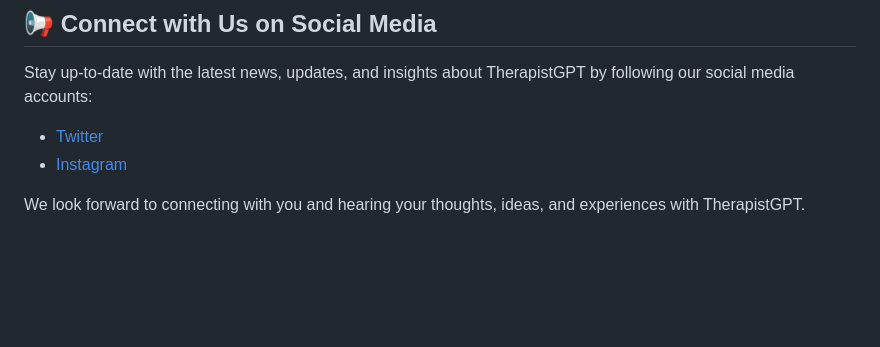
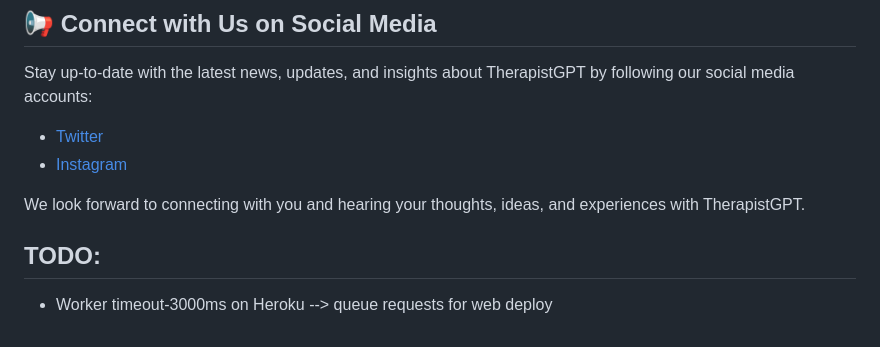
Before and after one commit to nmichaud0/TherapistGPT, a Markdown page: README.md, the part around the change. Rendered like a GitHub page; blank space fills up the shorter version.

Commit message:
Added TODO

```diff
--- a/README.md
+++ b/README.md
@@ -114,3 +114,7 @@ Stay up-to-date with the latest news, updates, and insights about TherapistGPT b
 - [Instagram](https://instagram.com/nizarmichaud)
 
 We look forward to connecting with you and hearing your thoughts, ideas, and experiences with TherapistGPT.
+
+## TODO:
+
+- Worker timeout-3000ms on Heroku --> queue requests for web deploy
```
